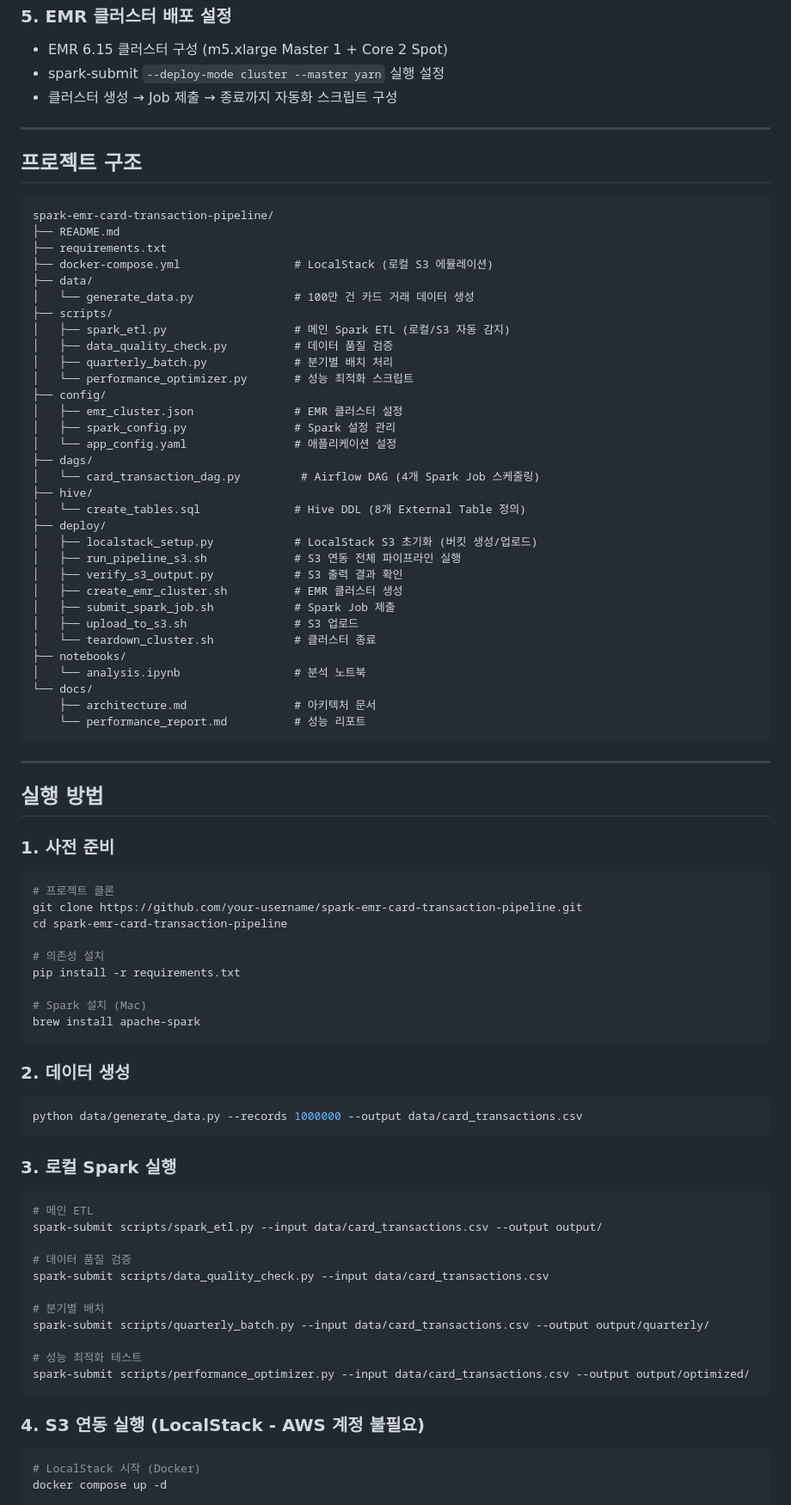
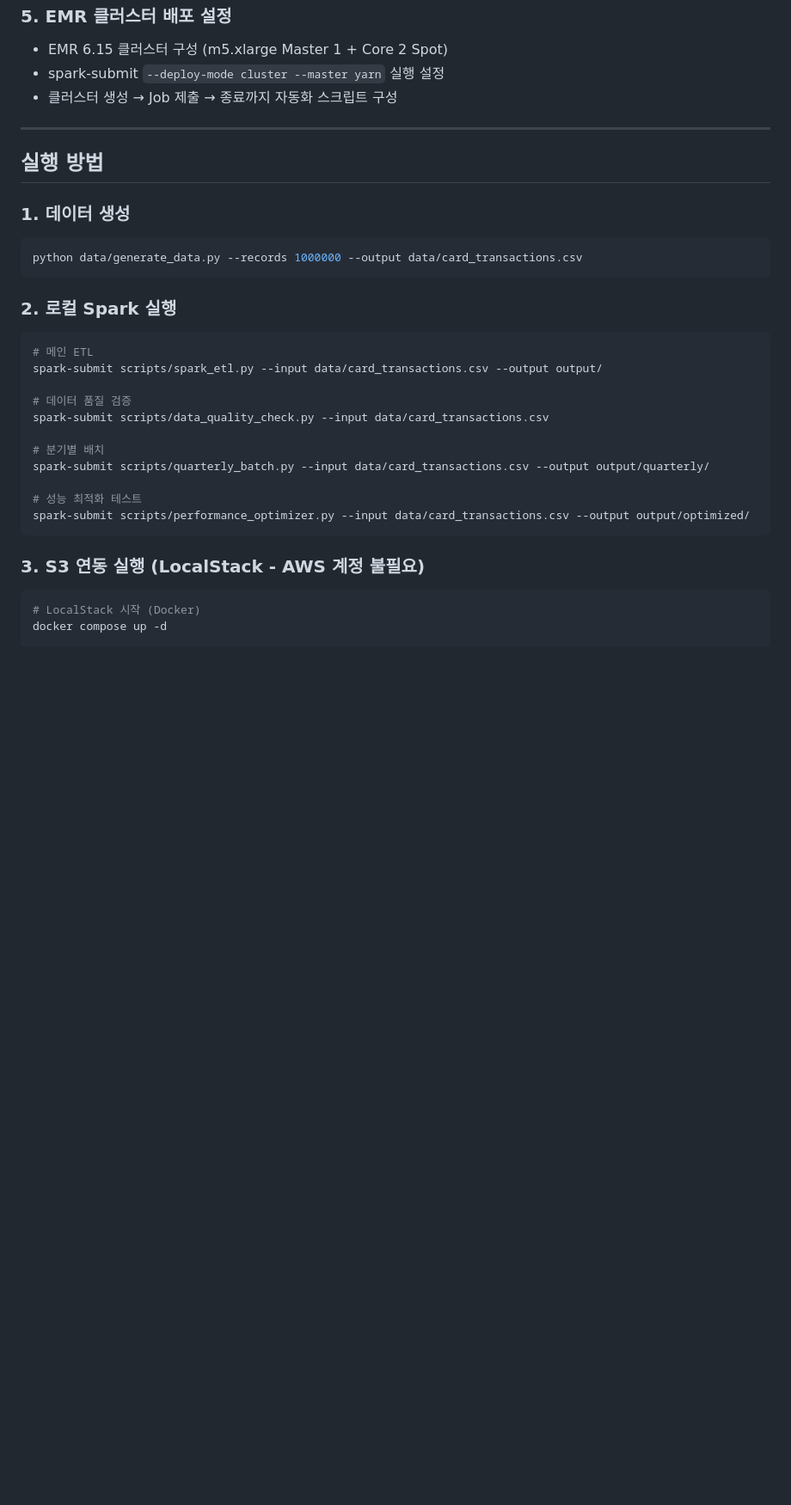
Before and after one commit to jiminnote/spark-emr-card-transaction-pipeline, a Markdown page: README.md, the part around one of its changes. Shown at 86% size. GitHub-like rendering; blank space fills up the shorter version.

````diff
--- a/README.md
+++ b/README.md
@@ -72,68 +72,15 @@ AWS EMR과 Apache Spark를 활용한 대용량 카드 거래 데이터 배치
 
 ---
 
-## 프로젝트 구조
-
-```
-spark-emr-card-transaction-pipeline/
-├── README.md
-├── requirements.txt
-├── docker-compose.yml                 # LocalStack (로컬 S3 에뮬레이션)
-├── data/
-│   └── generate_data.py               # 100만 건 카드 거래 데이터 생성
-├── scripts/
-│   ├── spark_etl.py                   # 메인 Spark ETL (로컬/S3 자동 감지)
-│   ├── data_quality_check.py          # 데이터 품질 검증
-│   ├── quarterly_batch.py             # 분기별 배치 처리
-│   └── performance_optimizer.py       # 성능 최적화 스크립트
-├── config/
-│   ├── emr_cluster.json               # EMR 클러스터 설정
-│   ├── spark_config.py                # Spark 설정 관리
-│   └── app_config.yaml                # 애플리케이션 설정
-├── dags/
-│   └── card_transaction_dag.py         # Airflow DAG (4개 Spark Job 스케줄링)
-├── hive/
-│   └── create_tables.sql              # Hive DDL (8개 External Table 정의)
-├── deploy/
-│   ├── localstack_setup.py            # LocalStack S3 초기화 (버킷 생성/업로드)
-│   ├── run_pipeline_s3.sh             # S3 연동 전체 파이프라인 실행
-│   ├── verify_s3_output.py            # S3 출력 결과 확인
-│   ├── create_emr_cluster.sh          # EMR 클러스터 생성
-│   ├── submit_spark_job.sh            # Spark Job 제출
-│   ├── upload_to_s3.sh                # S3 업로드
-│   └── teardown_cluster.sh            # 클러스터 종료
-├── notebooks/
-│   └── analysis.ipynb                 # 분석 노트북
-└── docs/
-    ├── architecture.md                # 아키텍처 문서
-    └── performance_report.md          # 성능 리포트
-```
-
----
-
 ## 실행 방법
 
-### 1. 사전 준비
-
-```bash
-# 프로젝트 클론
-git clone https://github.com/your-username/spark-emr-card-transaction-pipeline.git
-cd spark-emr-card-transaction-pipeline
-
-# 의존성 설치
-pip install -r requirements.txt
-
-# Spark 설치 (Mac)
-brew install apache-spark
-```
-
-### 2. 데이터 생성
+### 1. 데이터 생성
 
 ```bash
 python data/generate_data.py --records 1000000 --output data/card_transactions.csv
 ```
 
-### 3. 로컬 Spark 실행
+### 2. 로컬 Spark 실행
 
 ```bash
 # 메인 ETL
@@ -149,7 +96,7 @@ spark-submit scripts/quarterly_batch.py --input data/card_transactions.csv --out
 spark-submit scripts/performance_optimizer.py --input data/card_transactions.csv --output output/optimized/
 ```
 
-### 4. S3 연동 실행 (LocalStack - AWS 계정 불필요)
+### 3. S3 연동 실행 (LocalStack - AWS 계정 불필요)
 
 ```bash
 # LocalStack 시작 (Docker)
````
Also changed, not shown: other parts of README.md (+17 -42 lines).
